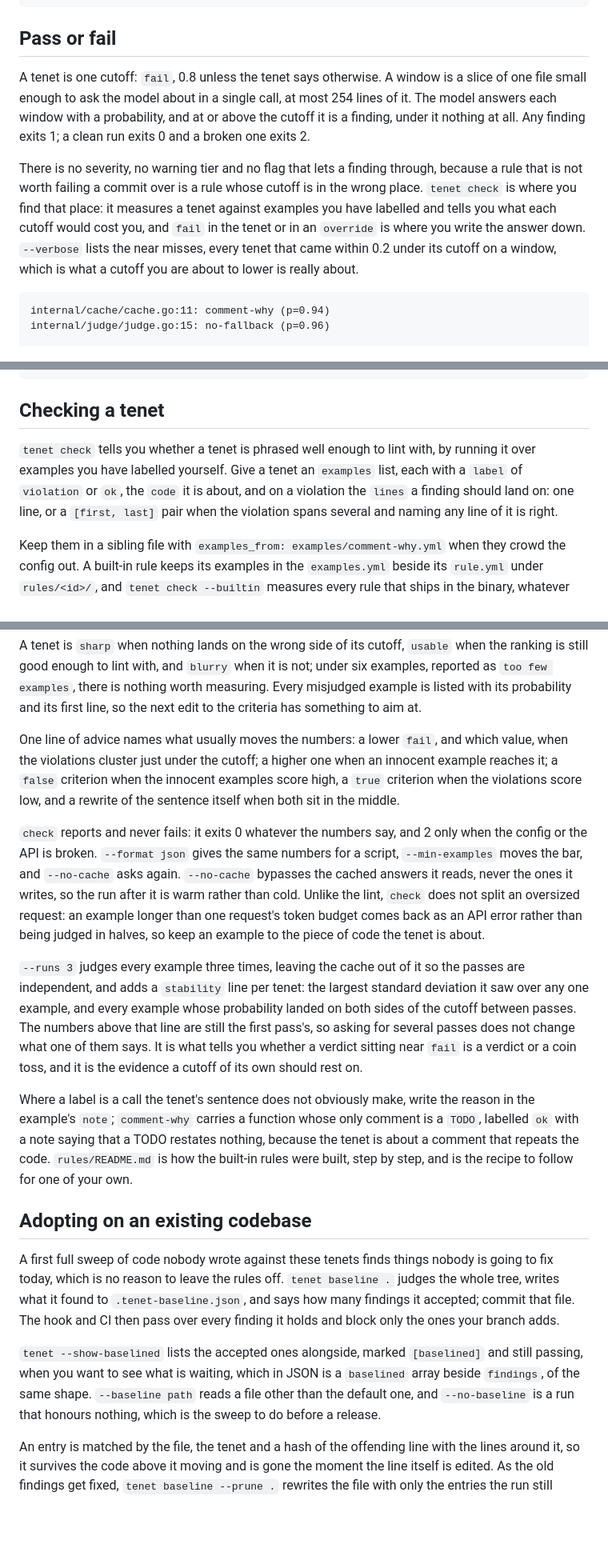
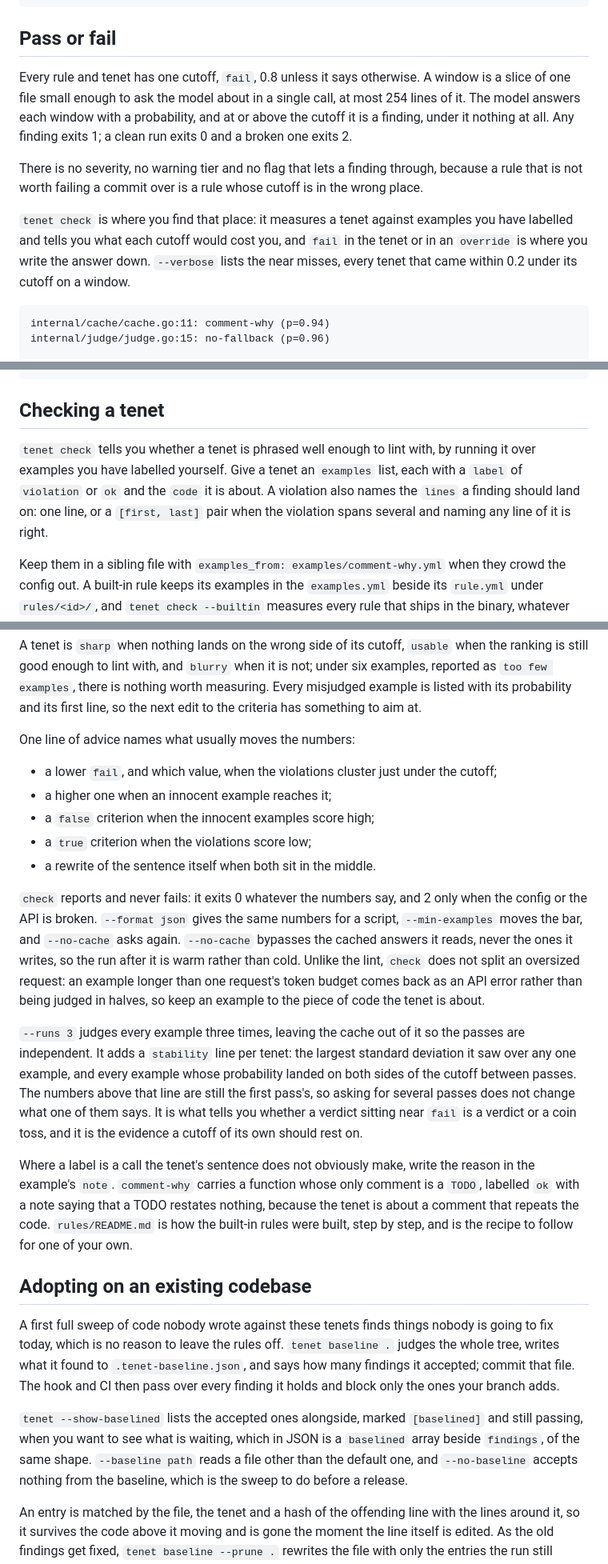
Before and after one commit to zoidsh/tenet, a Markdown page: README.md, 3 parts joined by grey strips. Shown at 80% size. Drawn GitHub-style; blank space fills up the shorter version.

````diff
--- a/README.md
+++ b/README.md
@@ -110,9 +112,11 @@ CLAUDE.md
 
 ## Pass or fail
 
-A tenet is one cutoff: `fail`, 0.8 unless the tenet says otherwise. A window is a slice of one file small enough to ask the model about in a single call, at most 254 lines of it. The model answers each window with a probability, and at or above the cutoff it is a finding, under it nothing at all. Any finding exits 1; a clean run exits 0 and a broken one exits 2.
+Every rule and tenet has one cutoff, `fail`, 0.8 unless it says otherwise. A window is a slice of one file small enough to ask the model about in a single call, at most 254 lines of it. The model answers each window with a probability, and at or above the cutoff it is a finding, under it nothing at all. Any finding exits 1; a clean run exits 0 and a broken one exits 2.
 
-There is no severity, no warning tier and no flag that lets a finding through, because a rule that is not worth failing a commit over is a rule whose cutoff is in the wrong place. `tenet check` is where you find that place: it measures a tenet against examples you have labelled and tells you what each cutoff would cost you, and `fail` in the tenet or in an `override` is where you write the answer down. `--verbose` lists the near misses, every tenet that came within 0.2 under its cutoff on a window, which is what a cutoff you are about to lower is really about.
+There is no severity, no warning tier and no flag that lets a finding through, because a rule that is not worth failing a commit over is a rule whose cutoff is in the wrong place.
+
+`tenet check` is where you find that place: it measures a tenet against examples you have labelled and tells you what each cutoff would cost you, and `fail` in the tenet or in an `override` is where you write the answer down. `--verbose` lists the near misses, every tenet that came within 0.2 under its cutoff on a window.
 
 ```
 internal/cache/cache.go:11: comment-why (p=0.94)
@@ -204,7 +219,7 @@ A tenet is judged by its sentence alone unless you give it criteria: a `true` de
 
 ## Checking a tenet
 
-`tenet check` tells you whether a tenet is phrased well enough to lint with, by running it over examples you have labelled yourself. Give a tenet an `examples` list, each with a `label` of `violation` or `ok`, the `code` it is about, and on a violation the `lines` a finding should land on: one line, or a `[first, last]` pair when the violation spans several and naming any line of it is right.
+`tenet check` tells you whether a tenet is phrased well enough to lint with, by running it over examples you have labelled yourself. Give a tenet an `examples` list, each with a `label` of `violation` or `ok` and the `code` it is about. A violation also names the `lines` a finding should land on: one line, or a `[first, last]` pair when the violation spans several and naming any line of it is right.
 
 Keep them in a sibling file with `examples_from: examples/comment-why.yml` when they crowd the config out. A built-in rule keeps its examples in the `examples.yml` beside its `rule.yml` under `rules/<id>/`, and `tenet check --builtin` measures every rule that ships in the binary, whatever your config turns on. Examples are never shown to the model and never enter a tenet's hash, so adding one costs you nothing in the lint cache.
 
@@ -255,19 +270,25 @@ The accuracy row says how the tenet's own `fail` does and what 0.70, 0.80 and 0.
 
 A tenet is `sharp` when nothing lands on the wrong side of its cutoff, `usable` when the ranking is still good enough to lint with, and `blurry` when it is not; under six examples, reported as `too few examples`, there is nothing worth measuring. Every misjudged example is listed with its probability and its first line, so the next edit to the criteria has something to aim at.
 
-One line of advice names what usually moves the numbers: a lower `fail`, and which value, when the violations cluster just under the cutoff; a higher one when an innocent example reaches it; a `false` criterion when the innocent examples score high, a `true` criterion when the violations score low, and a rewrite of the sentence itself when both sit in the middle.
+One line of advice names what usually moves the numbers:
+
+- a lower `fail`, and which value, when the violations cluster just under the cutoff;
+- a higher one when an innocent example reaches it;
+- a `false` criterion when the innocent examples score high;
+- a `true` criterion when the violations score low;
+- a rewrite of the sentence itself when both sit in the middle.
 
 `check` reports and never fails: it exits 0 whatever the numbers say, and 2 only when the config or the API is broken. `--format json` gives the same numbers for a script, `--min-examples` moves the bar, and `--no-cache` asks again. `--no-cache` bypasses the cached answers it reads, never the ones it writes, so the run after it is warm rather than cold. Unlike the lint, `check` does not split an oversized request: an example longer than one request's token budget comes back as an API error rather than being judged in halves, so keep an example to the piece of code the tenet is about.
 
-`--runs 3` judges every example three times, leaving the cache out of it so the passes are independent, and adds a `stability` line per tenet: the largest standard deviation it saw over any one example, and every example whose probability landed on both sides of the cutoff between passes. The numbers above that line are still the first pass's, so asking for several passes does not change what one of them says. It is what tells you whether a verdict sitting near `fail` is a verdict or a coin toss, and it is the evidence a cutoff of its own should rest on.
+`--runs 3` judges every example three times, leaving the cache out of it so the passes are independent. It adds a `stability` line per tenet: the largest standard deviation it saw over any one example, and every example whose probability landed on both sides of the cutoff between passes. The numbers above that line are still the first pass's, so asking for several passes does not change what one of them says. It is what tells you whether a verdict sitting near `fail` is a verdict or a coin toss, and it is the evidence a cutoff of its own should rest on.
 
-Where a label is a call the tenet's sentence does not obviously make, write the reason in the example's `note`; `comment-why` carries a function whose only comment is a `TODO`, labelled `ok` with a note saying that a TODO restates nothing, because the tenet is about a comment that repeats the code. `rules/README.md` is how the built-in rules were built, step by step, and is the recipe to follow for one of your own.
+Where a label is a call the tenet's sentence does not obviously make, write the reason in the example's `note`. `comment-why` carries a function whose only comment is a `TODO`, labelled `ok` with a note saying that a TODO restates nothing, because the tenet is about a comment that repeats the code. `rules/README.md` is how the built-in rules were built, step by step, and is the recipe to follow for one of your own.
 
 ## Adopting on an existing codebase
 
 A first full sweep of code nobody wrote against these tenets finds things nobody is going to fix today, which is no reason to leave the rules off. `tenet baseline .` judges the whole tree, writes what it found to `.tenet-baseline.json`, and says how many findings it accepted; commit that file. The hook and CI then pass over every finding it holds and block only the ones your branch adds.
 
-`tenet --show-baselined` lists the accepted ones alongside, marked `[baselined]` and still passing, when you want to see what is waiting, which in JSON is a `baselined` array beside `findings`, of the same shape. `--baseline path` reads a file other than the default one, and `--no-baseline` is a run that honours nothing, which is the sweep to do before a release.
+`tenet --show-baselined` lists the accepted ones alongside, marked `[baselined]` and still passing, when you want to see what is waiting, which in JSON is a `baselined` array beside `findings`, of the same shape. `--baseline path` reads a file other than the default one, and `--no-baseline` accepts nothing from the baseline, which is the sweep to do before a release.
 
 An entry is matched by the file, the tenet and a hash of the offending line with the lines around it, so it survives the code above it moving and is gone the moment the line itself is edited. As the old findings get fixed, `tenet baseline --prune .` rewrites the file with only the entries the run still produces and says how many it dropped; it never accepts anything new. The file records the scope it was written over, and a prune from a narrower one stops rather than drop the entries it never looked at, naming both scopes.
 
````
Also changed, not shown: other parts of README.md (+43 -21 lines).
